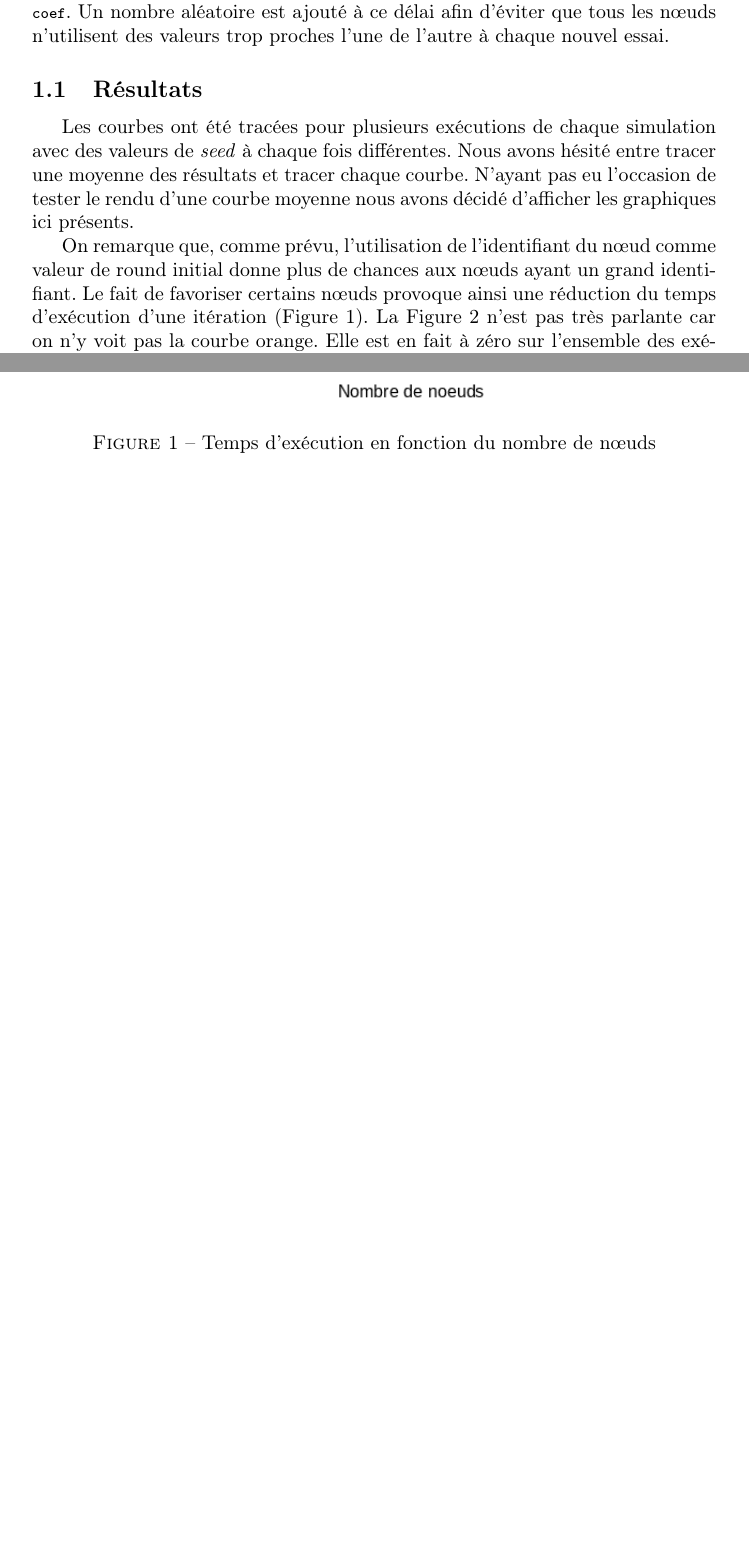
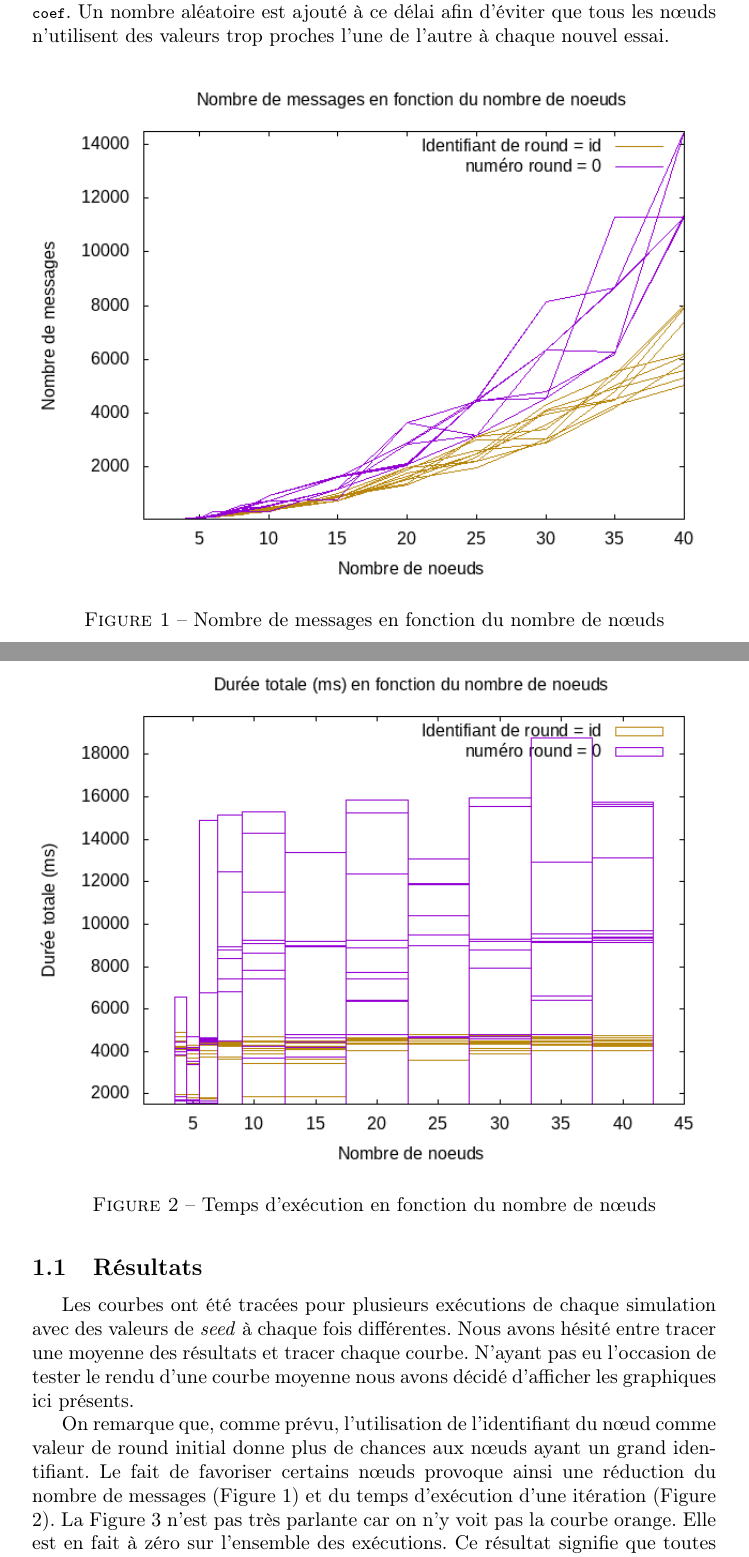
Before and after one commit to n-peugnet/projet-ara, a LaTeX document (pdf/rapport.tex): two parts of pages 2 and 3 of 4 before the commit and two parts of pages 2 and 3 of 5 after it, joined at a grey line, cut so that both start at the same text, the shorter picture padded with empty space. Compiled offline with pdfLaTeX.

Commit message:
all images

```diff
--- a/pdf/rapport.tex
+++ b/pdf/rapport.tex
@@ -82,15 +82,16 @@ public int backoffDelay() {
 	return (backoff + CommonState.r.nextInt(backoff)) * coef * retry;
 }
 \end{lstlisting}
-
 Bien que ne permettant pas de faire d'autres courbes que des droites, cette méthode permet de tester différentes valeurs d'incrément ainsi que l'activation et désactivation du temps de \emph{backoff} à l'aide des deux paramètres \lstinline{backoff} et \lstinline{coef}.
 Un nombre aléatoire est ajouté à ce délai afin d'éviter que tous les nœuds n'utilisent des valeurs trop proches l'une de l'autre à chaque nouvel essai.
 
-\subsection{Résultats}
+\begin{figure}[hb]
+    \centering
+    \includegraphics[width=1\textwidth]{NoeudsMessages.png} % changer ici l'image
+    \caption{Nombre de messages en fonction du nombre de nœuds}
+    \label{fig:message-node}
+\end{figure}
 
-Les courbes ont été tracées pour plusieurs exécutions de chaque simulation avec des valeurs de \emph{seed} à chaque fois différentes.
-Nous avons hésité entre tracer une moyenne des résultats et tracer chaque courbe.
-N'ayant pas eu l'occasion de tester le rendu d'une courbe moyenne nous avons décidé d'afficher les graphiques ici présents.
 
 %%%%%%%%%%%%%%%%%%%% temps en fonction du nombre de noeuds
 \begin{figure}[ht]
@@ -108,8 +109,16 @@ N'ayant pas eu l'occasion de tester le rendu d'une courbe moyenne nous avons dé
     \label{fig:round-node}
 \end{figure}
 
+\subsection{Résultats}
+
+Les courbes ont été tracées pour plusieurs exécutions de chaque simulation avec des valeurs de \emph{seed} à chaque fois différentes.
+Nous avons hésité entre tracer une moyenne des résultats et tracer chaque courbe.
+N'ayant pas eu l'occasion de tester le rendu d'une courbe moyenne nous avons décidé d'afficher les graphiques ici présents.
+
+
+
 On remarque que, comme prévu, l'utilisation de l'identifiant du nœud comme valeur de round initial donne plus de chances aux nœuds ayant un grand identifiant.
-Le fait de favoriser certains nœuds provoque ainsi une réduction du temps d'exécution d'une itération (Figure \ref{fig:time-node}).
+Le fait de favoriser certains nœuds provoque ainsi une réduction du nombre de messages (Figure \ref{fig:message-node}) et du temps d'exécution d'une itération (Figure \ref{fig:time-node}).
 La Figure \ref{fig:round-node} n'est pas très parlante car on n'y voit pas la courbe orange. Elle est en fait à zéro sur l'ensemble des exécutions.
 Ce résultat signifie que toutes les exécutions se sont finies en un seul round.
 En outre, on ne peut pas le voir sur ces graphiques, mais le dernier nœud est systématiquement élu leader.
```
Also changed, not shown: pdf/rapport.tex (2 more changed lines).
